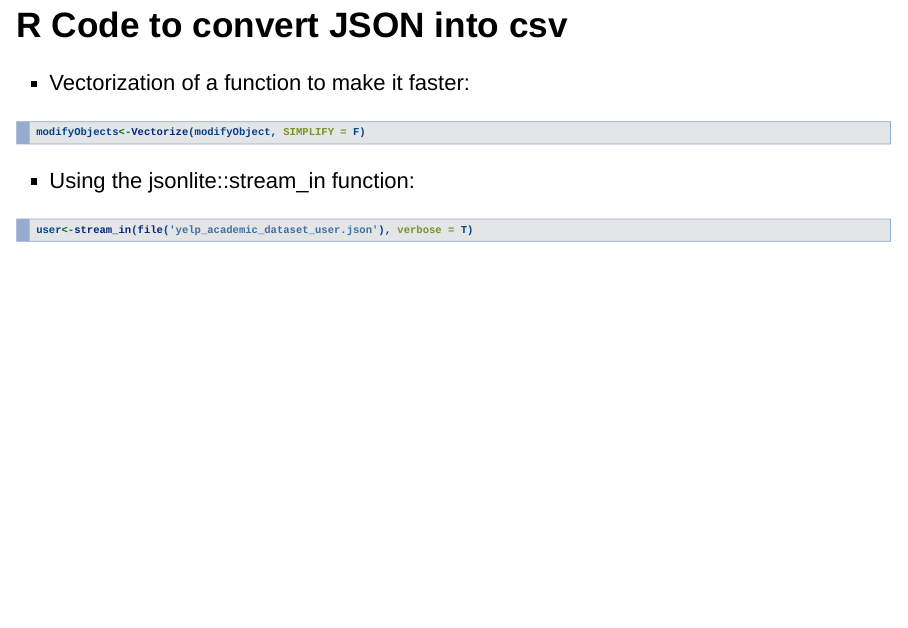
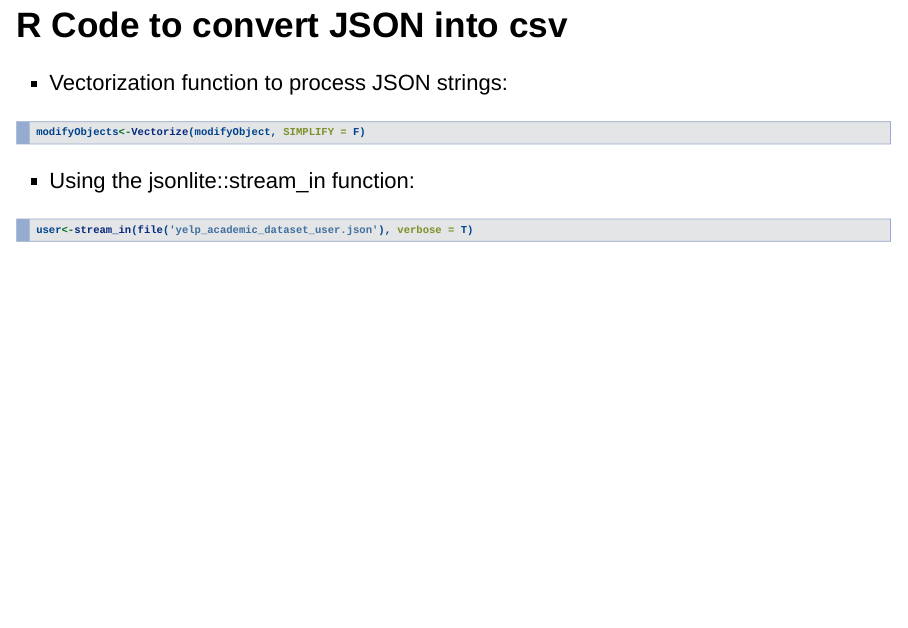
Before and after one commit to FStiffler/BigDataProject, an R Markdown document (presentation.Rmd): page 5 of 24. Rendered offline with R 4.5, knitr and Pandoc, with nearby package versions; drawn as Slidy slides in place of the format the file asks for; some code elsewhere in the file could not run offline.

Commit message:
Changed a note to JSON transformation

````diff
--- a/presentation.Rmd
+++ b/presentation.Rmd
@@ -45,7 +45,7 @@ We try to predict the most important factors by using a forward selection method
 ## R Code to convert JSON into csv
 
 
-- Vectorization of a function to make it faster:
+- Vectorization function to process JSON strings:
 
 ```{r, eval=FALSE}
 modifyObjects<-Vectorize(modifyObject, SIMPLIFY = F)
````
